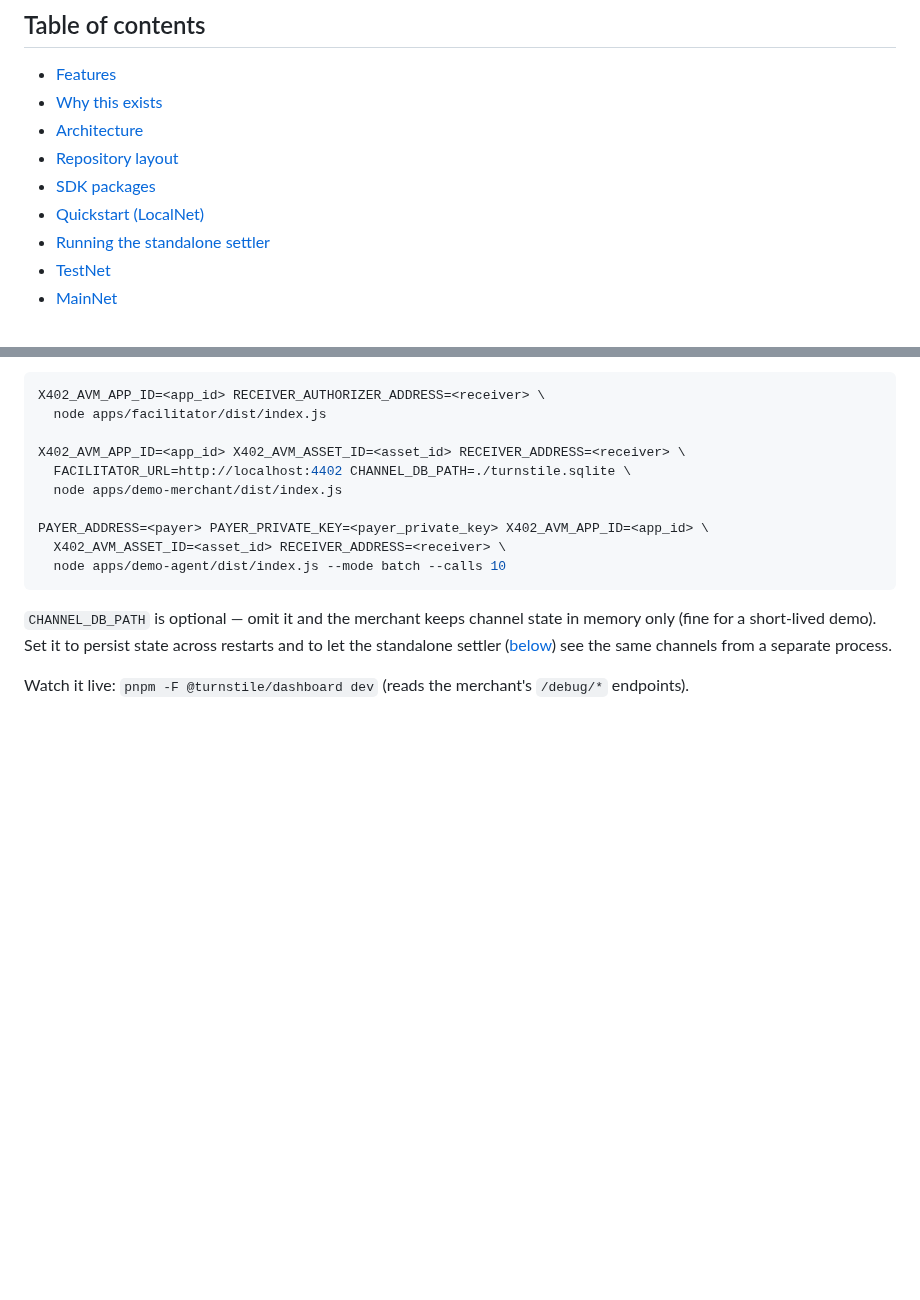
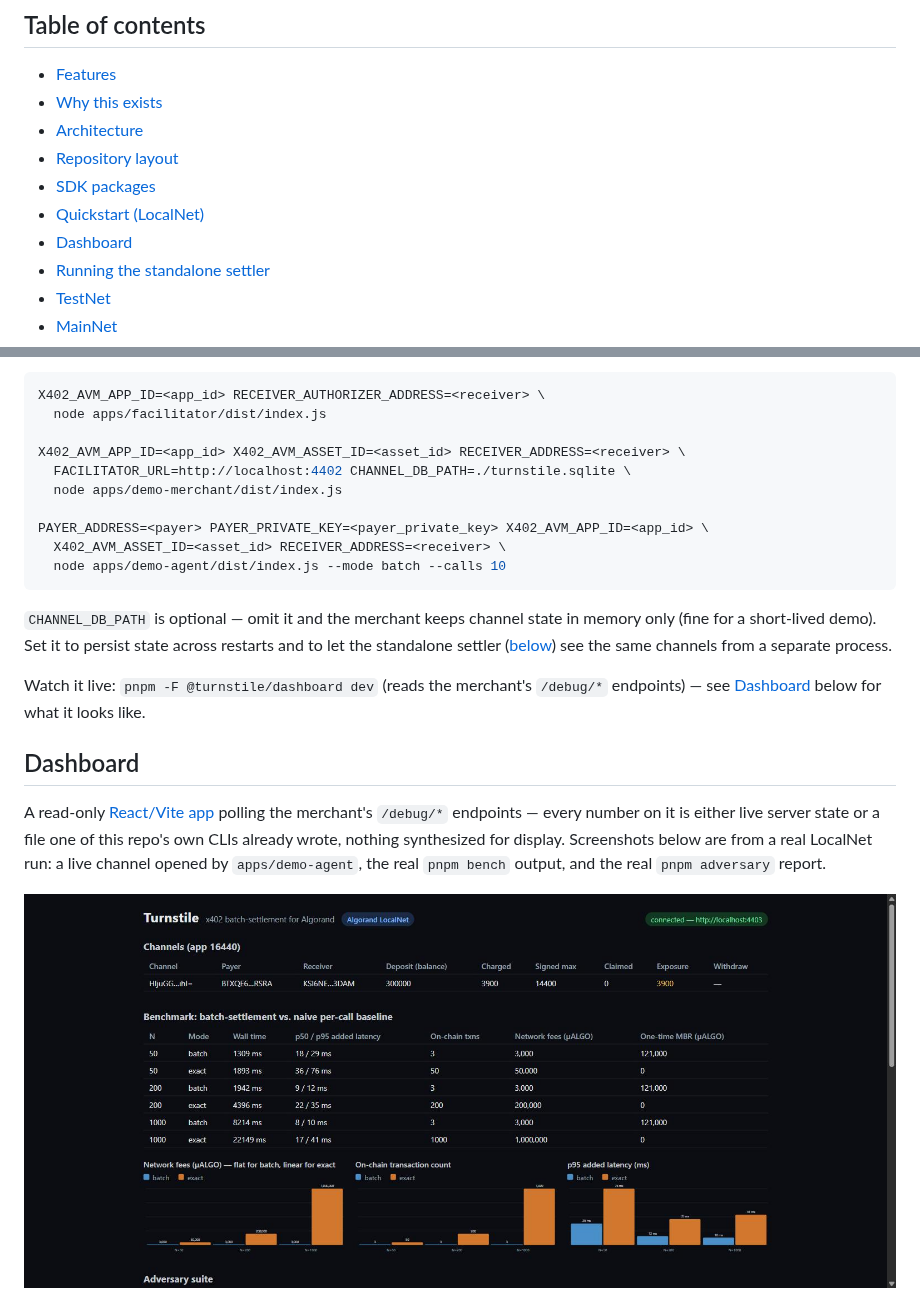
Before and after one commit to debojyoti10CC/turnstile, a Markdown page: README.md, 2 parts joined by grey strips. Rendered like a GitHub page; pictures changed too: docs/assets/dashboard-channels.jpg (added); blank space fills up the shorter version.

Commit message:
Add real dashboard screenshots to the README
Two screenshots from a live LocalNet run: the channel table (real deposit,
charged, signed max, exposure) with the benchmark table and fee/latency
bar charts, and the adversary suite panel (24/24 attacks rejected). Both
captured from apps/dashboard actually running against real merchant/
facilitator/agent processes and a real deployed contract, not mocked data.

Co-Authored-By: Claude Sonnet 5 <noreply@anthropic.com>
Claude-Session: https://claude.ai/code/session_01STpXmA3Mhdm1knBndkjLri

```diff
--- a/README.md
+++ b/README.md
@@ -43,6 +43,7 @@ It ships as:
 - [Repository layout](#repository-layout)
 - [SDK packages](#sdk-packages)
 - [Quickstart (LocalNet)](#quickstart-localnet)
+- [Dashboard](#dashboard)
 - [Running the standalone settler](#running-the-standalone-settler)
 - [TestNet](#testnet)
 - [MainNet](#mainnet)
@@ -202,4 +203,17 @@ PAYER_ADDRESS=<payer> PAYER_PRIVATE_KEY=<payer_private_key> X402_AVM_APP_ID=<app
 short-lived demo). Set it to persist state across restarts and to let the standalone settler
 ([below](#running-the-standalone-settler)) see the same channels from a separate process.
 
-Watch it live: `pnpm -F @turnstile/dashboard dev` (reads the merchant's `/debug/*` endpoints).
+Watch it live: `pnpm -F @turnstile/dashboard dev` (reads the merchant's `/debug/*` endpoints) — see
+[Dashboard](#dashboard) below for what it looks like.
+
+## Dashboard
+
+A read-only [React/Vite app](apps/dashboard) polling the merchant's `/debug/*` endpoints — every
+number on it is either live server state or a file one of this repo's own CLIs already wrote,
+nothing synthesized for display. Screenshots below are from a real LocalNet run: a live channel
+opened by `apps/demo-agent`, the real `pnpm bench` output, and the real `pnpm adversary` report.
+
+<p align="center">
+  <img src="docs/assets/dashboard-channels.jpg" width="100%" alt="Turnstile dashboard: a live channel table showing deposit, charged, signed max, claimed, and exposure, plus the real benchmark table and fee/latency bar charts">
+</p>
+
```
Also changed, not shown: other parts of README.md (+3 -0 lines), docs/assets/dashboard-adversary.jpg (added).
